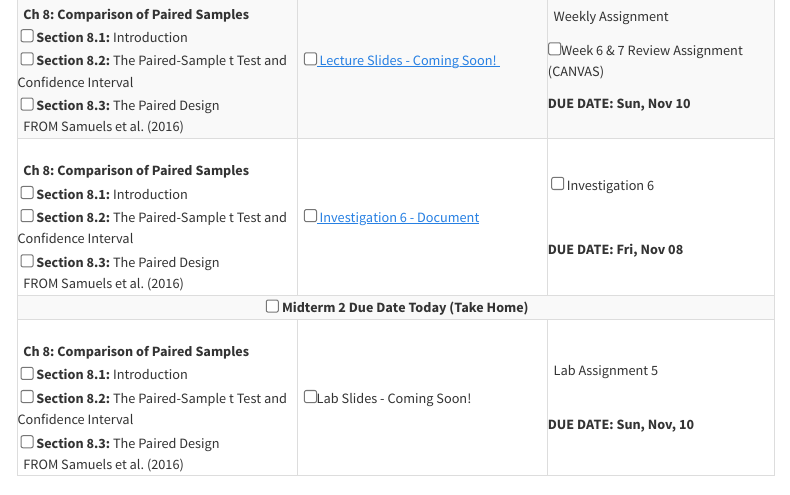
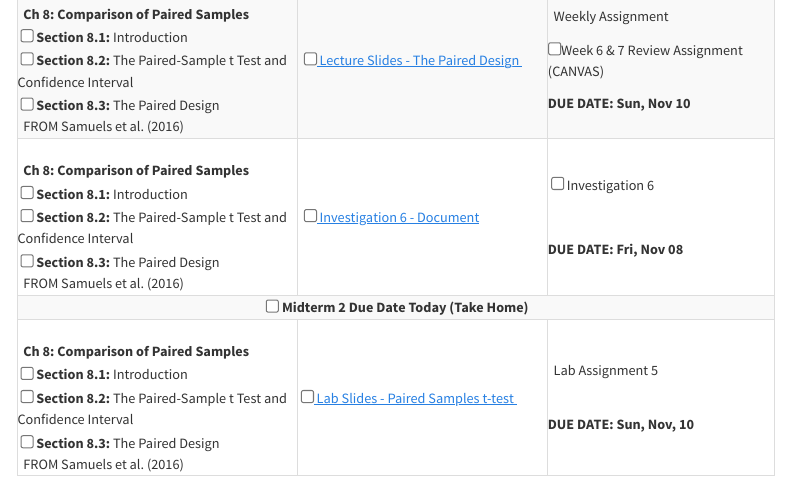
Before and after one commit to stat218-fall24/website, a Quarto document (schedule.qmd): the page in a window 1100 px wide, from 4210 px down. Rendered offline with R 4.5, knitr and Pandoc in place of Quarto, with nearby package versions; menus at the side of the page are left out.

Commit message:
Lab slides

```diff
--- a/schedule.qmd
+++ b/schedule.qmd
@@ -614,7 +614,7 @@ all conveniently organized for your academic journey.
     &nbsp; FROM Samuels et al. (2016)
     </td>
     <td>
-    &nbsp; <input type="checkbox" /><a href = ""target="_blank"><i aria-hidden="true" title="External Link to Lecture Slides"></i> Lecture Slides - Coming Soon! </a> &nbsp; <i class="fas fa-file-lines"></i>
+    &nbsp; <input type="checkbox" /><a href = "https://docs.google.com/presentation/d/1E6BOgp_l08zvHcN2sV_XHtYaJOJH7cf6REP-EaxQ0uc/edit?usp=sharing"target="_blank"><i aria-hidden="true" title="External Link to Lecture Slides"></i> Lecture Slides - The Paired Design </a> &nbsp; <i class="fas fa-file-lines"></i>
     </td>
     <td>
    &nbsp;<i class="fas fa-user"></i> <i class="fas fa-upload"></i> Weekly Assignment
@@ -660,7 +660,7 @@ all conveniently organized for your academic journey.
     &nbsp; FROM Samuels et al. (2016)
     </td>
     <td>
-    &nbsp; <input type="checkbox" />Lab Slides - Coming Soon! &nbsp; <i class="fas fa-file-lines"></i>
+     &nbsp;<input type="checkbox" /><a href="https://stat218-fall24.github.io/slides/07-Week-07/01-Lec-04-Lab-05.html" target="_blank"><i aria-hidden="true" title="External Link to Lecture Slide" target="_blank"></i> Lab Slides - Paired Samples t-test </a> &nbsp; <i class="fas fa-file-lines"></i>
     </td>
     <td>
     &nbsp;<i class="fas fa-users"></i> <i class="fas fa-upload"></i> Lab Assignment 5
```
Also changed, not shown: 1 other file.
